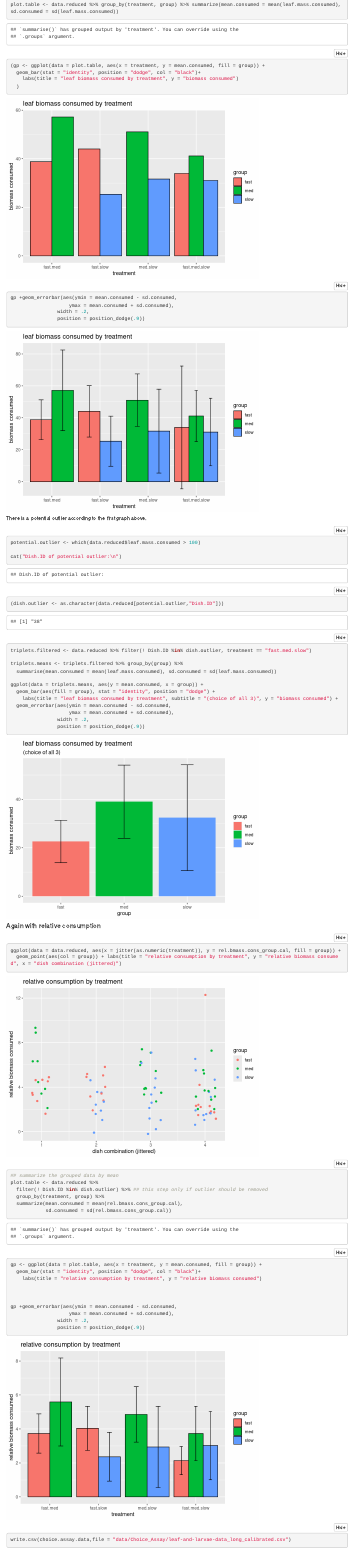
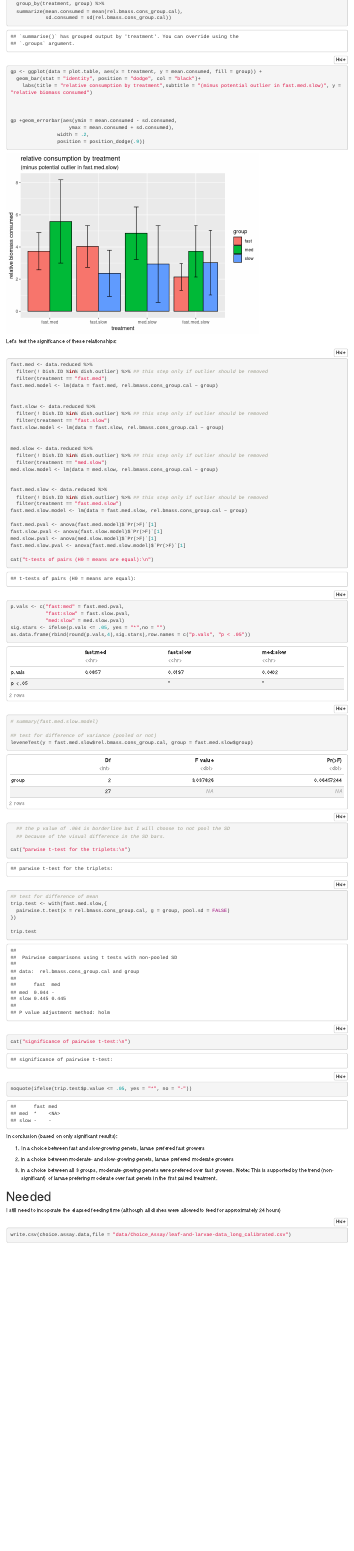
Before and after one commit to morrowcj/aspen-resistance-study, an R Markdown document (scripts/r-notebooks/choice-assay_exploratory-data-viz.Rmd): the page in a window 1100 px wide, from 2920 px down before the commit and from 1460 px down after it. Rendered offline with R 4.5, knitr and Pandoc, with nearby package versions; folded parts are opened; code that draws random numbers runs with fixed seeds of ours.

Commit message:
updated exploratory analysis to include t tests

````diff
--- a/scripts/r-notebooks/choice-assay_exploratory-data-viz.Rmd
+++ b/scripts/r-notebooks/choice-assay_exploratory-data-viz.Rmd
@@ -536,16 +536,16 @@
                 position = position_dodge(.9))
 ```
 
-There is a potential outlier according to the first graph above.
+<!-- There is a potential outlier according to the first graph above. -->
 
-```{r potential outlier}
+```{r potential outlier, include=FALSE}
 potential.outlier <- which(data.reduced$leaf.mass.consumed > 100)
 
 cat("Dish.ID of potential outlier:\n")
 (dish.outlier <- as.character(data.reduced[potential.outlier,"Dish.ID"]))
 ```
 
-```{r redo the triplets without this outlier}
+```{r redo the triplets without this outlier, include=FALSE}
 triplets.filtered <- data.reduced %>% filter(! Dish.ID %in% dish.outlier, treatment == "fast.med.slow")
 
 triplets.means <- triplets.filtered %>% group_by(group) %>%
@@ -577,7 +577,7 @@
 
 gp <- ggplot(data = plot.table, aes(x = treatment, y = mean.consumed, fill = group)) +
   geom_bar(stat = "identity", position = "dodge", col = "black")+
-    labs(title = "relative consumption by treatment", y = "relative biomass consumed")
+    labs(title = "relative consumption by treatment",subtitle = "(minus potential outlier in fast.med.slow)", y = "relative biomass consumed")
 
 
 
@@ -585,8 +585,78 @@
                     ymax = mean.consumed + sd.consumed),
                 width = .2,
                 position = position_dodge(.9))
+
 ```
 
+Let's test the significance of these relationships:
+
+```{r significance}
+fast.med <- data.reduced %>%
+  filter(! Dish.ID %in% dish.outlier) %>% ## this step only if outlier should be removed
+  filter(treatment == "fast.med")
+fast.med.model <- lm(data = fast.med, rel.bmass.cons_group.cal ~ group)
+
+
+fast.slow <- data.reduced %>%
+  filter(! Dish.ID %in% dish.outlier) %>% ## this step only if outlier should be removed
+  filter(treatment == "fast.slow")
+fast.slow.model <- lm(data = fast.slow, rel.bmass.cons_group.cal ~ group)
+
+
+med.slow <- data.reduced %>%
+  filter(! Dish.ID %in% dish.outlier) %>% ## this step only if outlier should be removed
+  filter(treatment == "med.slow")
+med.slow.model <- lm(data = med.slow, rel.bmass.cons_group.cal ~ group)
+
+
+fast.med.slow <- data.reduced %>%
+  filter(! Dish.ID %in% dish.outlier) %>% ## this step only if outlier should be removed
+  filter(treatment == "fast.med.slow")
+fast.med.slow.model <- lm(data = fast.med.slow, rel.bmass.cons_group.cal ~ group)
+
+fast.med.pval <- anova(fast.med.model)$`Pr(>F)`[1]
+fast.slow.pval <- anova(fast.slow.model)$`Pr(>F)`[1]
+med.slow.pval <- anova(med.slow.model)$`Pr(>F)`[1]
+fast.med.slow.pval <- anova(fast.med.slow.model)$`Pr(>F)`[1]
+
+cat("t-tests of pairs (H0 = means are equal):\n")
+p.vals <- c("fast:med" = fast.med.pval,
+            "fast:slow" = fast.slow.pval,
+            "med:slow" = med.slow.pval)
+sig.stars <- ifelse(p.vals <= .05, yes = "*",no = "")
+as.data.frame(rbind(round(p.vals,4),sig.stars),row.names = c("p.vals", "p < .05"))
+
+# summary(fast.med.slow.model)
+
+## test for difference of variance (pooled or not)
+leveneTest(y = fast.med.slow$rel.bmass.cons_group.cal, group = fast.med.slow$group)
+  ## the p value of .064 is borderline but I will choose to not pool the SD
+  ## because of the visual difference in the SD bars.
+
+cat("parwise t-test for the triplets:\n")
+## test for difference of mean
+trip.test <- with(fast.med.slow,{
+  pairwise.t.test(x = rel.bmass.cons_group.cal, g = group, pool.sd = FALSE)
+})
+
+trip.test
+cat("significance of pairwise t-test:\n")
+noquote(ifelse(trip.test$p.value <= .05, yes = "*", no = "-"))
+```
+
+In conclusion (based on only significant results):
+
+1. In a choice between fast and slow-growing genets, larvae prefered fast growers
+
+2. in a choice between moderate- and slow-growing genets, larvae prefered moderate growers
+
+3. in a choice between all 3 groups, moderate-growing genets were prefered over fast growers.
+**Note:** This is supported by the trend (non-significant) of larvae prefering moderate over fast genets in the first paired treatment.
+
+
+# Needed
+
+I still need to incoporate the elapsed feeding time (although all dishes were allowed to feed for approximately 24 hours)
 
 ```{r update data}
 write.csv(choice.assay.data,file = "data/Choice_Assay/leaf-and-larvae-data_long_calibrated.csv")
````
Also changed, not shown: scripts/r-notebooks/choice-assay_exploratory-data-viz.Rmd (6 more changed lines).
